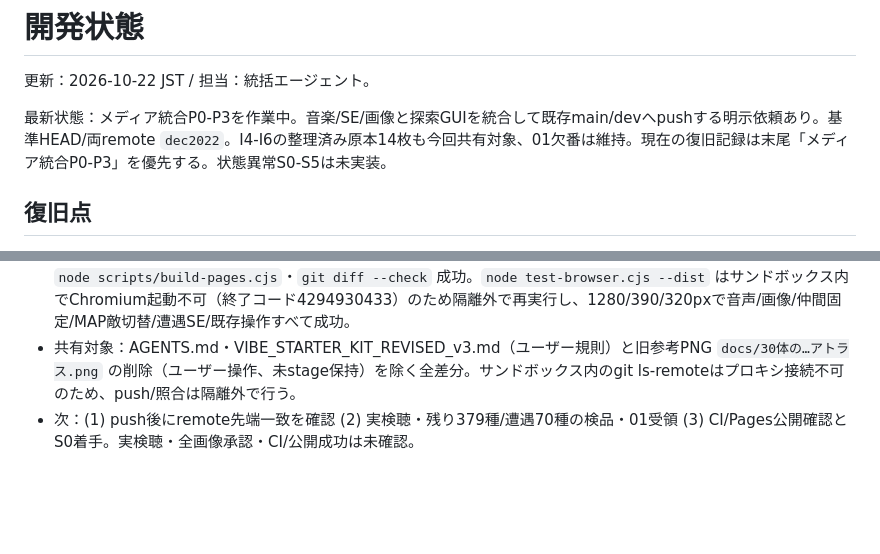
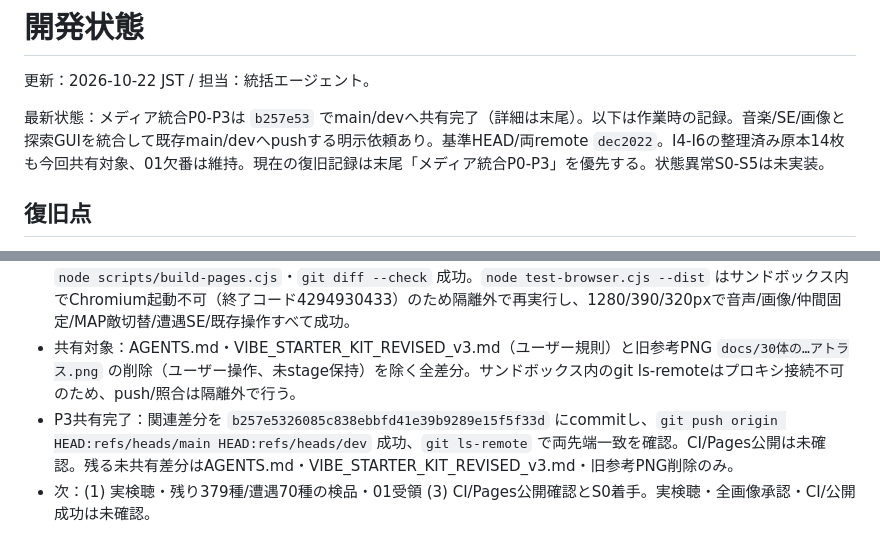
Before and after one commit to takahiyo/BRPG, a Markdown page: DEVELOPMENT_STATUS.md, 2 parts joined by grey strips. Rendered like a GitHub page; blank space fills up the shorter version.

Commit message:
docs: record shared P3 media integration checkpoint

```diff
--- a/DEVELOPMENT_STATUS.md
+++ b/DEVELOPMENT_STATUS.md
@@ -2,7 +2,7 @@
 
 更新：2026-10-22 JST / 担当：統括エージェント。
 
-最新状態：メディア統合P0-P3を作業中。音楽/SE/画像と探索GUIを統合して既存main/devへpushする明示依頼あり。基準HEAD/両remote `dec2022`。I4-I6の整理済み原本14枚も今回共有対象、01欠番は維持。現在の復旧記録は末尾「メディア統合P0-P3」を優先する。状態異常S0-S5は未実装。
+最新状態：メディア統合P0-P3は `b257e53` でmain/devへ共有完了（詳細は末尾）。以下は作業時の記録。音楽/SE/画像と探索GUIを統合して既存main/devへpushする明示依頼あり。基準HEAD/両remote `dec2022`。I4-I6の整理済み原本14枚も今回共有対象、01欠番は維持。現在の復旧記録は末尾「メディア統合P0-P3」を優先する。状態異常S0-S5は未実装。
 
 ## 復旧点
 
@@ -127,4 +127,5 @@
 - 自動回帰：`node --test test.cjs test-regression.cjs test-overhaul.cjs test-equipment.cjs test-exploration.cjs test-save-manager.cjs test-quest-travel.cjs test-build-pages.cjs test-formation.cjs test-combat-balance.cjs test-audio.cjs test-monster-art.cjs` 全32件成功（900戦再現を含む）。Python51件成功。配布最終確認・文書再生成・限定Git共有はこれから実施する。
 - P3検証完了（再開セッション）：両exportを再実行し差分なし（生成一致）。Node12スイート33件・Python51件・`node scripts/build-pages.cjs`・`git diff --check` 成功。`node test-browser.cjs --dist` はサンドボックス内でChromium起動不可（終了コード4294930433）のため隔離外で再実行し、1280/390/320pxで音声/画像/仲間固定/MAP敵切替/遭遇SE/既存操作すべて成功。
 - 共有対象：AGENTS.md・VIBE_STARTER_KIT_REVISED_v3.md（ユーザー規則）と旧参考PNG `docs/30体の…アトラス.png` の削除（ユーザー操作、未stage保持）を除く全差分。サンドボックス内のgit ls-remoteはプロキシ接続不可のため、push/照合は隔離外で行う。
-- 次：(1) push後にremote先端一致を確認 (2) 実検聴・残り379種/遭遇70種の検品・01受領 (3) CI/Pages公開確認とS0着手。実検聴・全画像承認・CI/公開成功は未確認。
+- P3共有完了：関連差分を `b257e5326085c838ebbfd41e39b9289e15f5f33d` にcommitし、`git push origin HEAD:refs/heads/main HEAD:refs/heads/dev` 成功、`git ls-remote` で両先端一致を確認。CI/Pages公開は未確認。残る未共有差分はAGENTS.md・VIBE_STARTER_KIT_REVISED_v3.md・旧参考PNG削除のみ。
+- 次：(1) 実検聴・残り379種/遭遇70種の検品・01受領 (3) CI/Pages公開確認とS0着手。実検聴・全画像承認・CI/公開成功は未確認。
```
